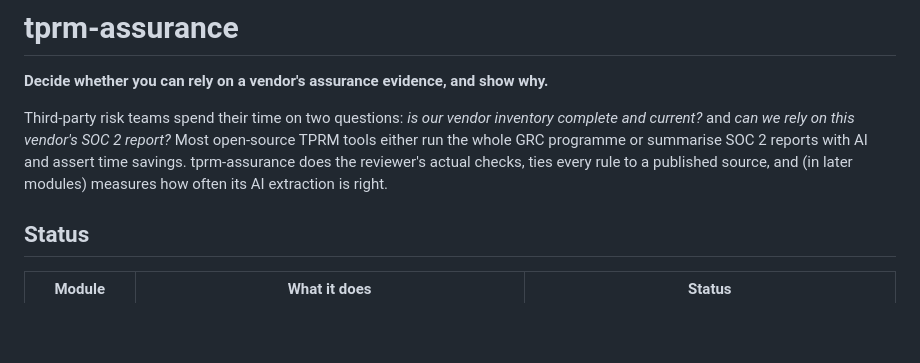
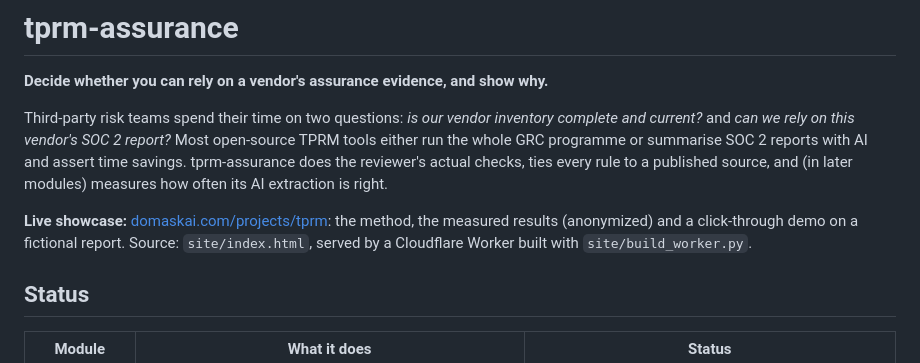
Before and after one commit to vasanthaputra/tprm-assurance, a Markdown page: README.md, the part around the change. GitHub-like rendering; blank space fills up the shorter version.

Commit message:
README: link the live showcase page
Co-Authored-By: Claude Opus 5.5 <noreply@anthropic.com>

```diff
--- a/README.md
+++ b/README.md
@@ -3,6 +3,8 @@
 **Decide whether you can rely on a vendor's assurance evidence, and show why.**
 
 Third-party risk teams spend their time on two questions: *is our vendor inventory complete and current?* and *can we rely on this vendor's SOC 2 report?* Most open-source TPRM tools either run the whole GRC programme or summarise SOC 2 reports with AI and assert time savings. tprm-assurance does the reviewer's actual checks, ties every rule to a published source, and (in later modules) measures how often its AI extraction is right.
+
+**Live showcase:** [domaskai.com/projects/tprm](https://domaskai.com/projects/tprm): the method, the measured results (anonymized) and a click-through demo on a fictional report. Source: `site/index.html`, served by a Cloudflare Worker built with `site/build_worker.py`.
 
 ## Status
 
```
